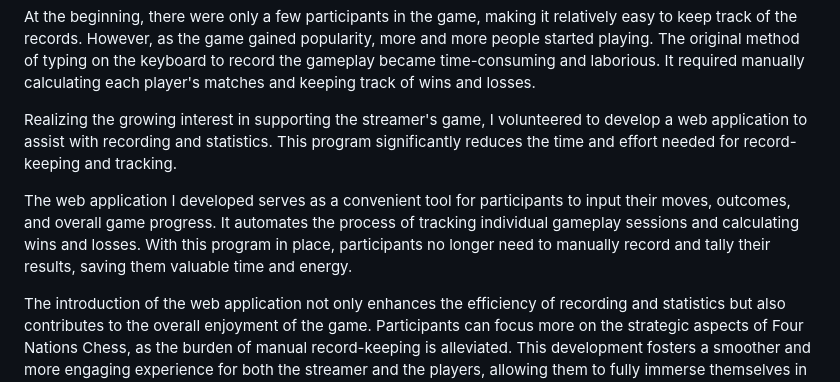
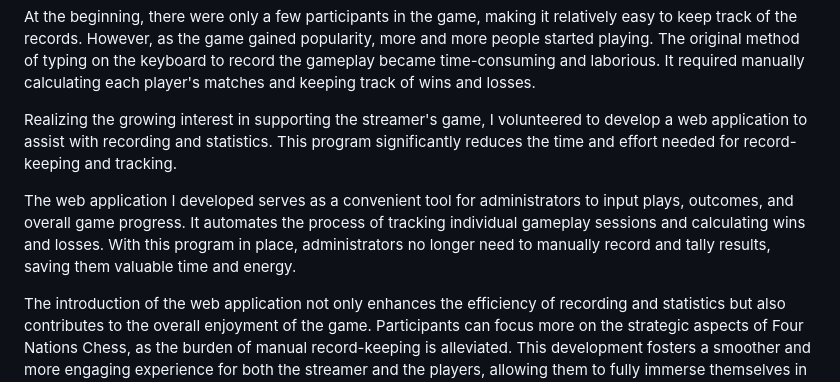
Before and after one commit to 627965745/tiger-chess-record, a Markdown page: README.md, the part around the change. Rendered like a GitHub page.

```diff
--- a/README.md
+++ b/README.md
@@ -27,7 +27,7 @@ At the beginning, there were only a few participants in the game, making it rela
 
 Realizing the growing interest in supporting the streamer's game, I volunteered to develop a web application to assist with recording and statistics. This program significantly reduces the time and effort needed for record-keeping and tracking.
 
-The web application I developed serves as a convenient tool for participants to input their moves, outcomes, and overall game progress. It automates the process of tracking individual gameplay sessions and calculating wins and losses. With this program in place, participants no longer need to manually record and tally their results, saving them valuable time and energy.
+The web application I developed serves as a convenient tool for administrators to input plays, outcomes, and overall game progress. It automates the process of tracking individual gameplay sessions and calculating wins and losses. With this program in place, administrators no longer need to manually record and tally results, saving them valuable time and energy.
 
 The introduction of the web application not only enhances the efficiency of recording and statistics but also contributes to the overall enjoyment of the game. Participants can focus more on the strategic aspects of Four Nations Chess, as the burden of manual record-keeping is alleviated. This development fosters a smoother and more engaging experience for both the streamer and the players, allowing them to fully immerse themselves in the game without distractions.
 
```
